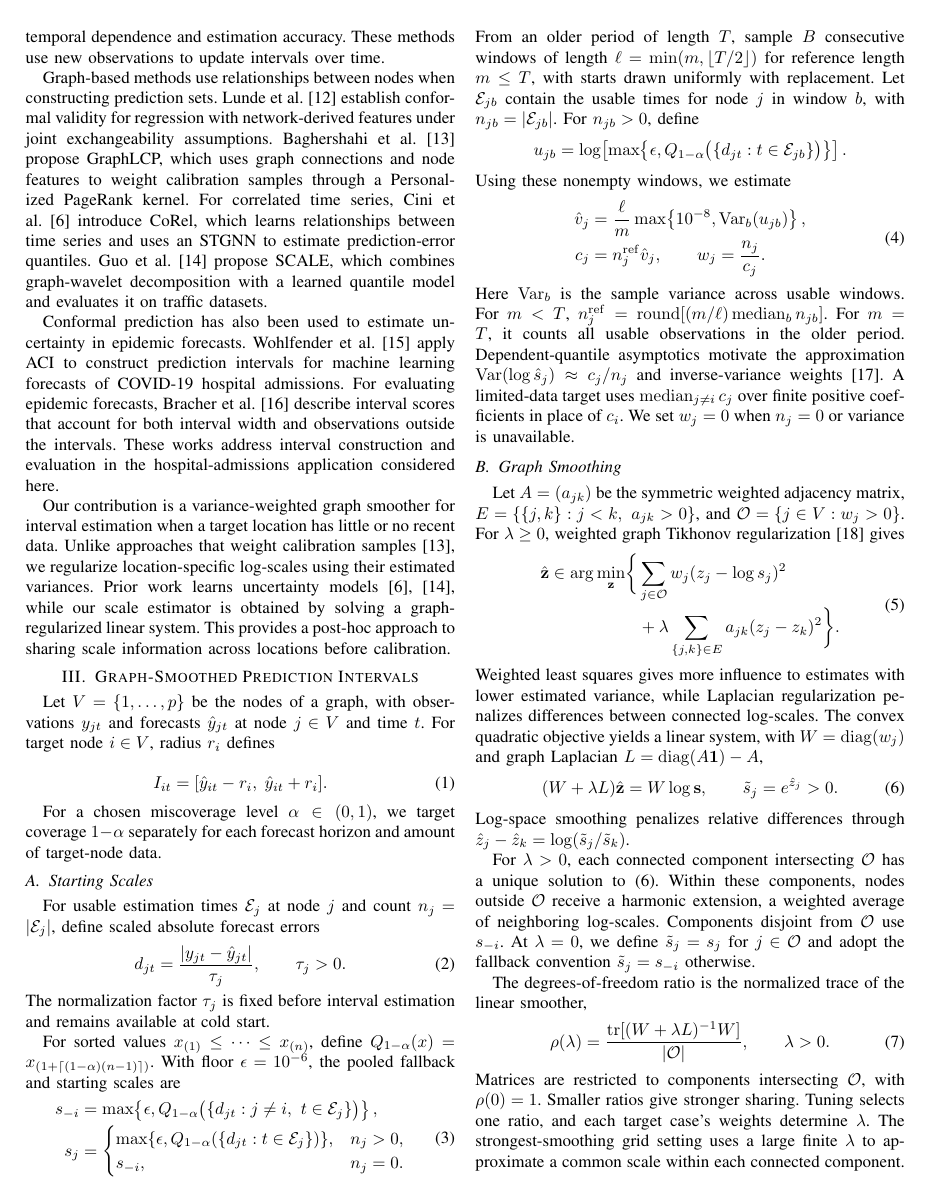
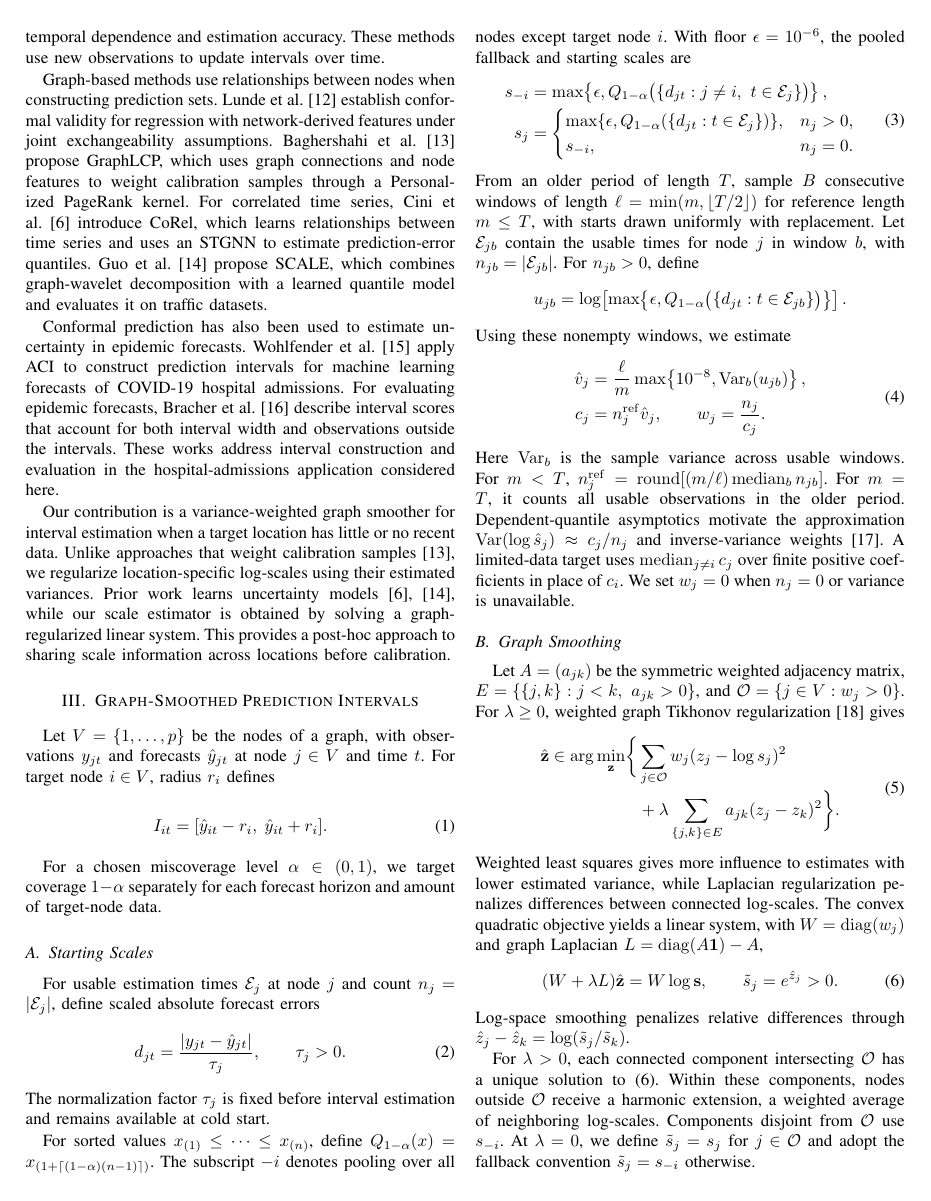
Before and after one commit to Arashlf/Mldb2026-Paper-Temp, a LaTeX paper (main.tex): page 2 of 6. Compiled offline with pdfLaTeX; a missing font is replaced by an installed copy or a similar font; a LaTeX package or settings file that is missing is left out.

Commit message:
Clarify pooled fallback notation

```diff
--- a/main.tex
+++ b/main.tex
@@ -86,7 +86,7 @@ d_{jt}=\frac{|y_{jt}-\hat y_{jt}|}{\tau_j},\qquad \tau_j>0.
 \end{equation}
 The normalization factor $\tau_j$ is fixed before interval estimation and remains available at cold start.
 
-For sorted values $x_{(1)}\leq\cdots\leq x_{(n)}$, define $Q_{1-\alpha}(x)=x_{(1+\lceil(1-\alpha)(n-1)\rceil)}$. With floor $\epsilon=10^{-6}$, the pooled fallback and starting scales are
+For sorted values $x_{(1)}\leq\cdots\leq x_{(n)}$, define $Q_{1-\alpha}(x)=x_{(1+\lceil(1-\alpha)(n-1)\rceil)}$. The subscript $-i$ denotes pooling over all nodes except target node $i$. With floor $\epsilon=10^{-6}$, the pooled fallback and starting scales are
 \begin{equation}
 \begin{aligned}
 s_{-i}&=\max\!\left\{\epsilon,Q_{1-\alpha}\bigl(\{d_{jt}:j\ne i,\ t\in\mathcal E_j\}\bigr)\right\},\\
```
Also changed, not shown: main.pdf.
